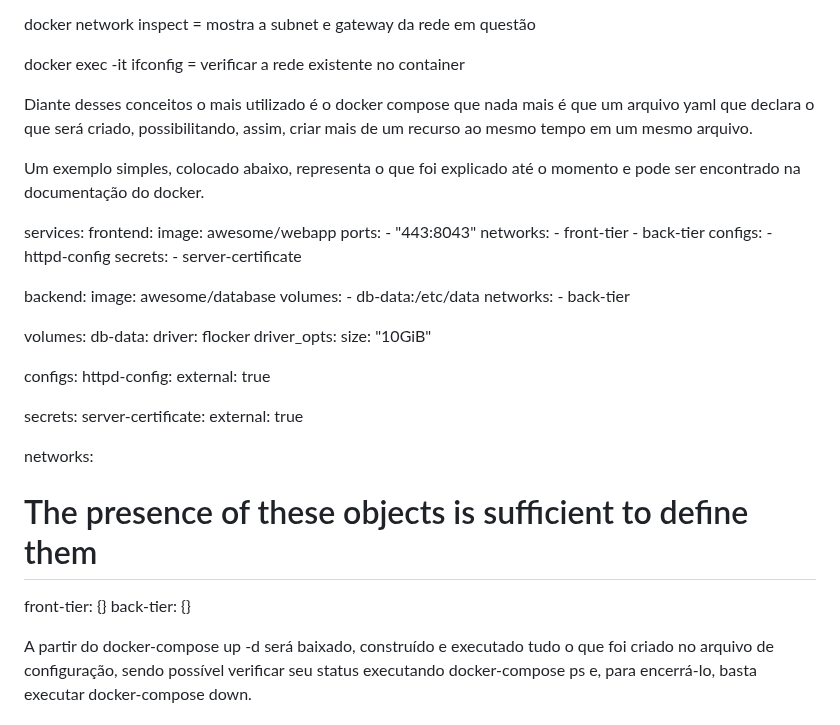
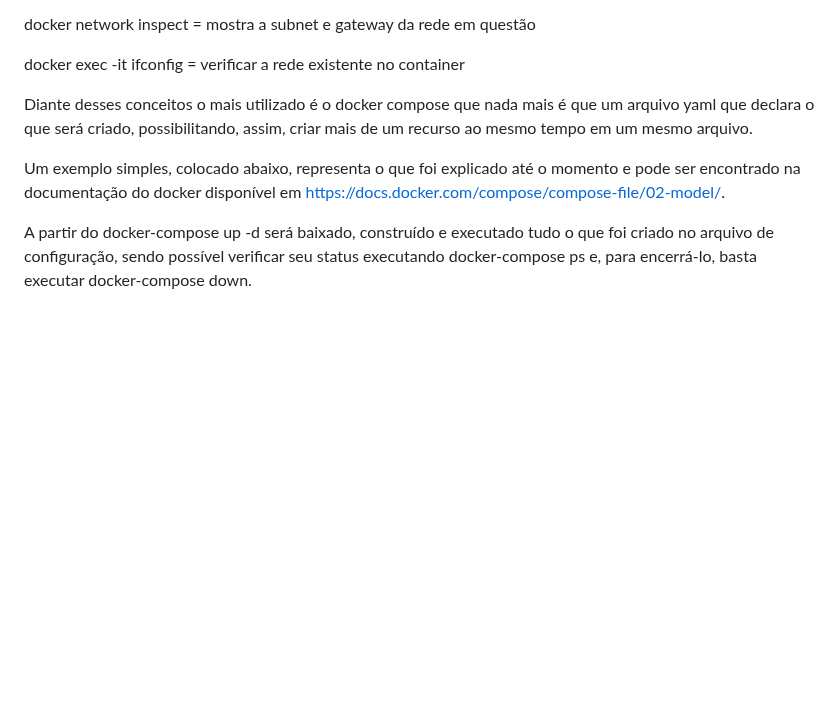
Before and after one commit to ViMarq/DockerCoder, a Markdown page: README.md, the part around the change. Rendered like a GitHub page; blank space fills up the shorter version.

```diff
--- a/README.md
+++ b/README.md
@@ -64,45 +64,6 @@ docker exec -it <nomecontainer> ifconfig = verificar a rede existente no contain
 
 Diante desses conceitos o mais utilizado é o docker compose que nada mais é que um arquivo yaml que declara o que será criado, possibilitando, assim, criar mais de um recurso ao mesmo tempo em um mesmo arquivo.
 
-Um exemplo simples, colocado abaixo, representa o que foi explicado até o momento e pode ser encontrado na documentação do docker.
-
-services:
-  frontend:
-    image: awesome/webapp
-    ports:
-      - "443:8043"
-    networks:
-      - front-tier
-      - back-tier
-    configs:
-      - httpd-config
-    secrets:
-      - server-certificate
-
-  backend:
-    image: awesome/database
-    volumes:
-      - db-data:/etc/data
-    networks:
-      - back-tier
-
-volumes:
-  db-data:
-    driver: flocker
-    driver_opts:
-      size: "10GiB"
-
-configs:
-  httpd-config:
-    external: true
-
-secrets:
-  server-certificate:
-    external: true
-
-networks:
-  # The presence of these objects is sufficient to define them
-  front-tier: {}
-  back-tier: {}
+Um exemplo simples, colocado abaixo, representa o que foi explicado até o momento e pode ser encontrado na documentação do docker disponível em https://docs.docker.com/compose/compose-file/02-model/.
 
 A partir do docker-compose up -d será baixado, construído e executado tudo o que foi criado no arquivo de configuração, sendo possível verificar seu status executando docker-compose ps e, para encerrá-lo, basta executar docker-compose down.
```
